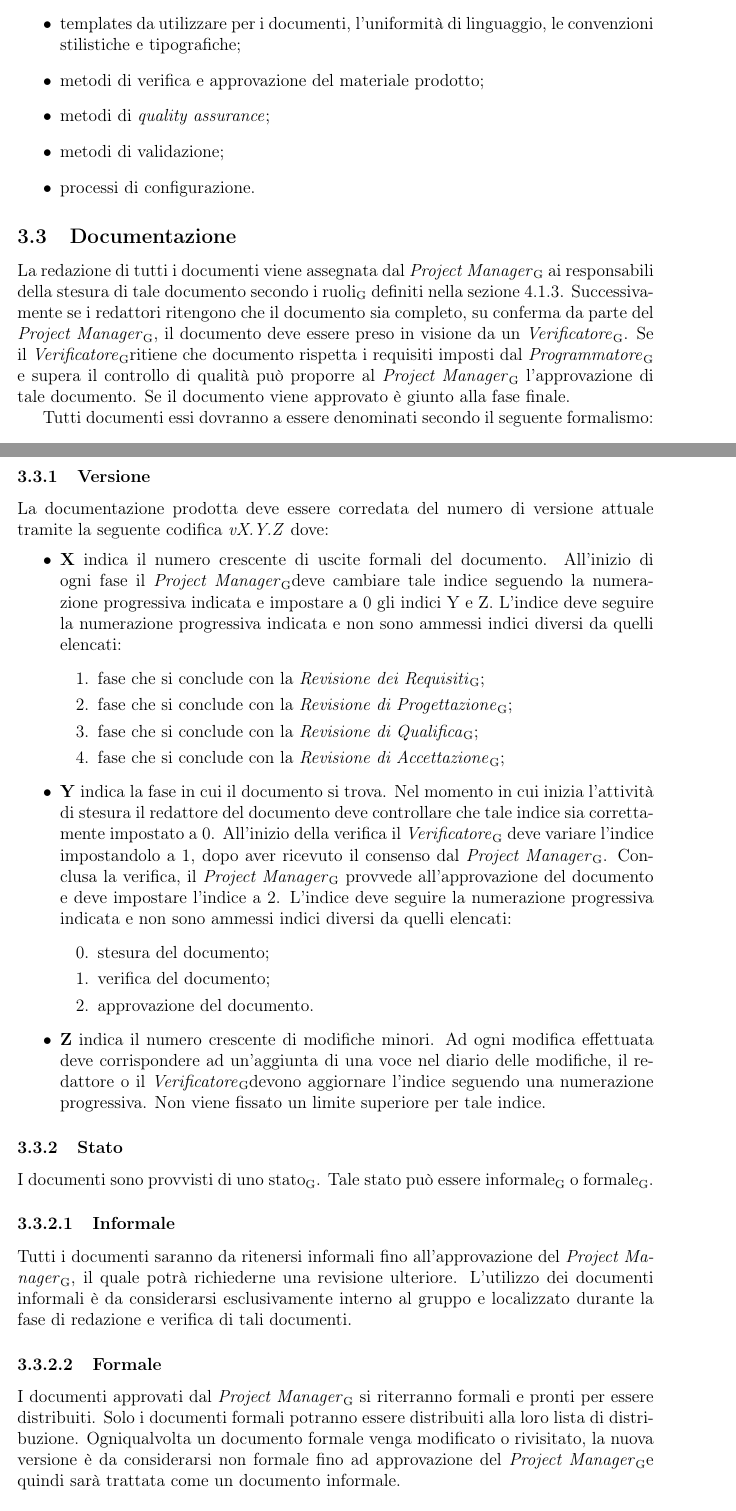
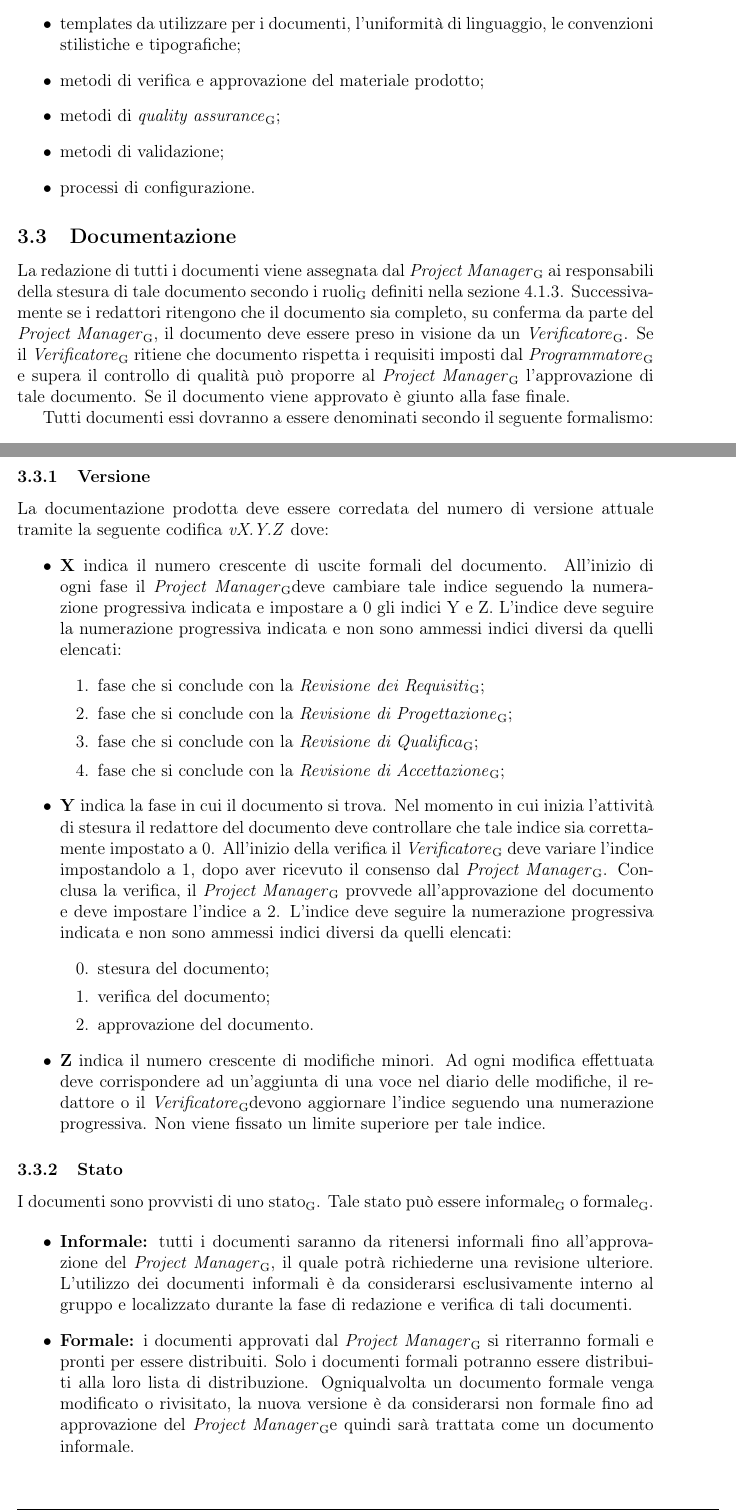
Before and after one commit to waltersandon/starware.swe15, a LaTeX document (doc/1_RR/interni/NormeDiProgetto/NormeDiProgetto_v1.0.3.tex): two parts of pages 12 and 13 of 34 before the commit and two parts of pages 11 and 12 of 33 after it, joined at a grey line, cut so that both start at the same text. Compiled offline with pdfLaTeX.

Commit message:
update minore NdP

```diff
--- a/doc/1_RR/interni/NormeDiProgetto/NormeDiProgetto_v1.0.3.tex
+++ b/doc/1_RR/interni/NormeDiProgetto/NormeDiProgetto_v1.0.3.tex
@@ -252,13 +252,13 @@ Verranno definite norme riguardanti:
   \item utilizzo e l'accesso ai documenti;
   \item templates da utilizzare per i documenti, l'uniformità di linguaggio, le convenzioni stilistiche e tipografiche;
   \item metodi di verifica e approvazione del materiale prodotto;
-  \item metodi di \textit{quality assurance};
+  \item metodi di \gloss{\textit{quality assurance}};
   \item metodi di validazione;
   \item processi di configurazione.
 \end{itemize}
 
 \subsection{Documentazione}\label{Documentazione} %ISO 12207 6.1
-La redazione di tutti i documenti viene assegnata dal \PM{} ai responsabili della stesura di tale documento secondo i \gloss{ruoli} definiti nella sezione \ref{Ruoli}. Successivamente se i redattori ritengono che il documento sia completo, su conferma da parte del \PM, il documento deve essere preso in visione da un \VR. Se il \VR ritiene che documento rispetta i requisiti imposti dal \PR{} e supera il controllo di qualità può proporre al \PM{} l'approvazione di tale documento. Se il documento viene approvato è giunto alla fase finale.
+La redazione di tutti i documenti viene assegnata dal \PM{} ai responsabili della stesura di tale documento secondo i \gloss{ruoli} definiti nella sezione \ref{Ruoli}. Successivamente se i redattori ritengono che il documento sia completo, su conferma da parte del \PM, il documento deve essere preso in visione da un \VR. Se il \VR{} ritiene che documento rispetta i requisiti imposti dal \PR{} e supera il controllo di qualità può proporre al \PM{} l'approvazione di tale documento. Se il documento viene approvato è giunto alla fase finale.
 
 Tutti documenti essi dovranno a essere denominati secondo il seguente formalismo:
 \begin{center}
@@ -293,13 +293,15 @@ La documentazione prodotta deve essere corredata del numero di versione attuale
 \subsubsection{Stato}
 I documenti sono provvisti di uno \gloss{stato}. Tale stato può essere \gloss{informale} o  \gloss{formale}.
 
-\subsubsubsection{Informale}
-Tutti i documenti saranno da ritenersi informali fino all'approvazione del \PM, il quale potrà richiederne una revisione ulteriore. L'utilizzo dei documenti informali è da considerarsi esclusivamente interno al gruppo e localizzato durante la fase di redazione e verifica di tali documenti.
-
-\subsubsubsection{Formale}
-I documenti approvati dal \PM{} si riterranno formali e pronti per essere distribuiti. Solo i documenti formali potranno essere distribuiti alla loro lista di distribuzione. Ogniqualvolta un documento formale venga modificato o rivisitato, la nuova versione è da considerarsi non formale fino ad approvazione del \PM e quindi sarà trattata come un documento informale.
+\begin{itemize}
+	\item \textbf{Informale:} tutti i documenti saranno da ritenersi informali fino all'approvazione del \PM, il quale potrà richiederne una revisione ulteriore. L'utilizzo dei documenti informali è da considerarsi esclusivamente interno al gruppo e localizzato durante la fase di redazione e verifica di tali documenti.
+	\item \textbf{Formale:} i documenti approvati dal \PM{} si riterranno formali e pronti per essere distribuiti. Solo i documenti formali potranno essere distribuiti alla loro lista di distribuzione. Ogniqualvolta un documento formale venga modificato o rivisitato, la nuova versione è da considerarsi non formale fino ad approvazione del \PM e quindi sarà trattata come un documento informale.
+\end{itemize}
 
 \subsubsection{Uso}
 I documenti possono avere diverse liste di distribuzione ma una devono essere classificati in due principali categorie: uso interno ed esterno.
 
-\subsubsubsection{Interno}
+\begin{itemize}
+	\item \textbf{Interno:} i docuemnti definiti ad uso interno non devono essere distribuiti all'esterno del gruppo di lavoro.
+	\item \textbf{Esterno:} i docuemnti definiti ad uso esterno devono essere distribuiti secondo i criteri della lista di distribuzione solamente se sono stati approvati dal \PM{} e se sono in stato \gloss{formale}.
+\end{itemize}
```
Also changed, not shown: doc/1_RR/interni/NormeDiProgetto/NormeDiProgetto_v1.0.3.tex (4 more changed lines).
